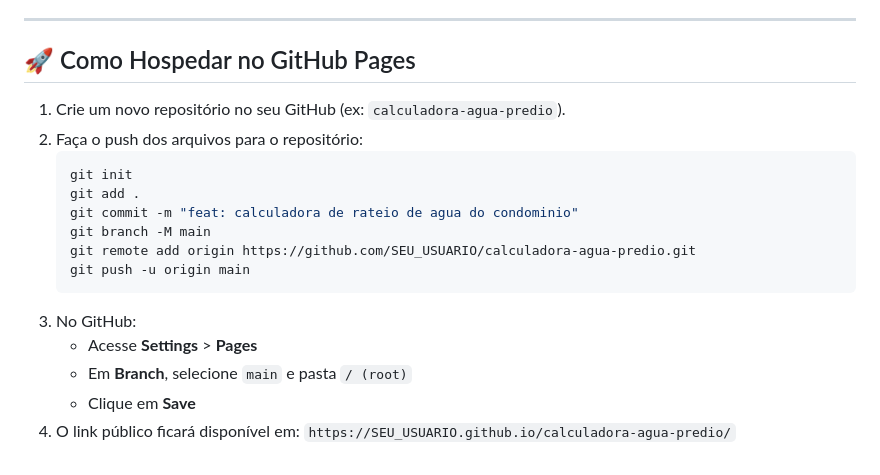
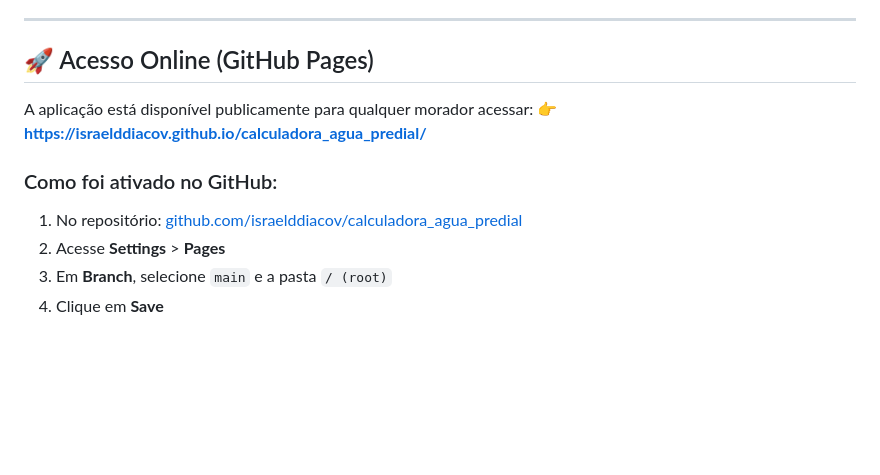
Before and after one commit to israelddiacov/calculadora-rateio-condominial, a Markdown page: README.md, the part around the change. GitHub-like rendering; blank space fills up the shorter version.

Commit message:
docs: atualiza links oficiais do github pages

````diff
--- a/README.md
+++ b/README.md
@@ -54,21 +54,13 @@ O prédio possui **6 apartamentos (2 por andar)** com a seguinte distribuição
 
 ---
 
-## 🚀 Como Hospedar no GitHub Pages
+## 🚀 Acesso Online (GitHub Pages)
 
-1. Crie um novo repositório no seu GitHub (ex: `calculadora-agua-predio`).
-2. Faça o push dos arquivos para o repositório:
-   ```bash
-   git init
-   git add .
-   git commit -m "feat: calculadora de rateio de agua do condominio"
-   git branch -M main
-   git remote add origin https://github.com/SEU_USUARIO/calculadora-agua-predio.git
-   git push -u origin main
-   ```
-3. No GitHub:
-   - Acesse **Settings** > **Pages**
-   - Em **Branch**, selecione `main` e pasta `/ (root)`
-   - Clique em **Save**
-4. O link público ficará disponível em:
-   `https://SEU_USUARIO.github.io/calculadora-agua-predio/`
+A aplicação está disponível publicamente para qualquer morador acessar:
+👉 **[https://israelddiacov.github.io/calculadora_agua_predial/](https://israelddiacov.github.io/calculadora_agua_predial/)**
+
+### Como foi ativado no GitHub:
+1. No repositório: [github.com/israelddiacov/calculadora_agua_predial](https://github.com/israelddiacov/calculadora_agua_predial)
+2. Acesse **Settings** > **Pages**
+3. Em **Branch**, selecione `main` e a pasta `/ (root)`
+4. Clique em **Save**
````
